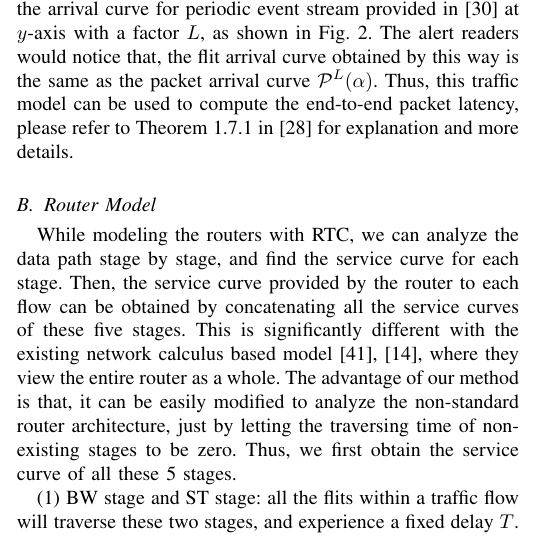
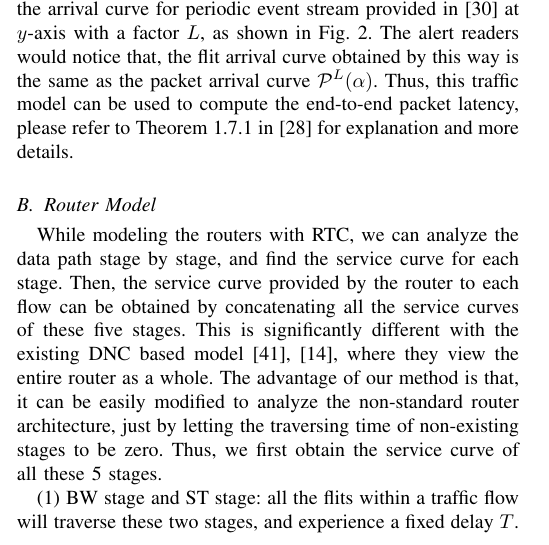
Before and after one commit to happybaoliang/PriorityNoC, a LaTeX paper (RTC.tex): part of one column of page 4 of 12, cut so that both start at the same text. Compiled offline with pdfLaTeX.

Commit message:
network calculus->DNC

```diff
--- a/RTC.tex
+++ b/RTC.tex
@@ -110,7 +110,7 @@ In a CMP or SoC system interconnected with NoC, the communication between each p
 \end{figure}
 
 \subsection{Router Model}\label{router}
-While modeling the routers with RTC, we can analyze the data path stage by stage, and find the service curve for each stage. Then, the service curve provided by the router to each flow can be obtained by concatenating all the service curves of these five stages. This is significantly different with the existing network calculus based model \cite{Qian2010Analysis,Qian489900}, where they view the entire router as a whole. The advantage of our method is that, it can be easily modified to analyze the non-standard router architecture, just by letting the traversing time of non-existing stages to be zero. Thus, we first obtain the service curve of all these 5 stages.
+While modeling the routers with RTC, we can analyze the data path stage by stage, and find the service curve for each stage. Then, the service curve provided by the router to each flow can be obtained by concatenating all the service curves of these five stages. This is significantly different with the existing DNC based model \cite{Qian2010Analysis,Qian489900}, where they view the entire router as a whole. The advantage of our method is that, it can be easily modified to analyze the non-standard router architecture, just by letting the traversing time of non-existing stages to be zero. Thus, we first obtain the service curve of all these 5 stages.
 \begin{figure*}
   \centering
   \subfloat[Service Curve of BW, SA and ST stages]{\includegraphics[scale=0.5]{figures/BW_ST_SA.pdf}\label{result1}}\hspace{10pt}
```
